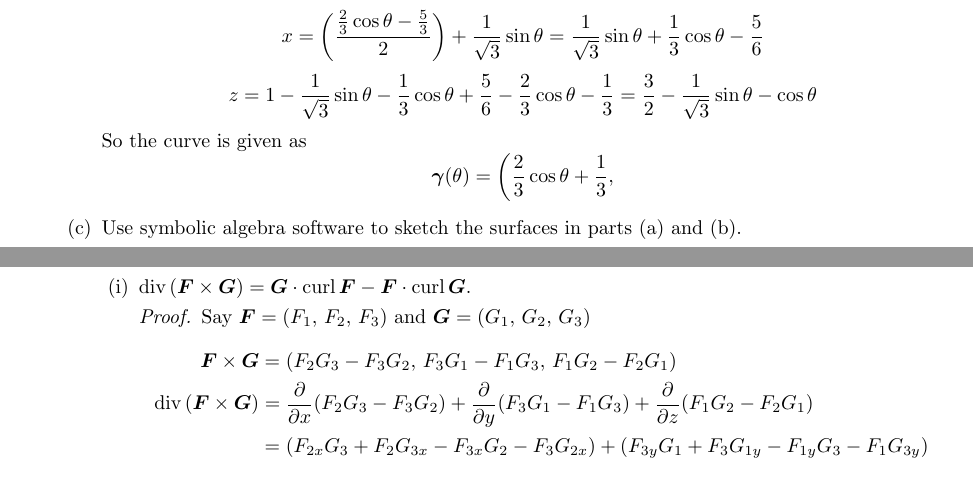
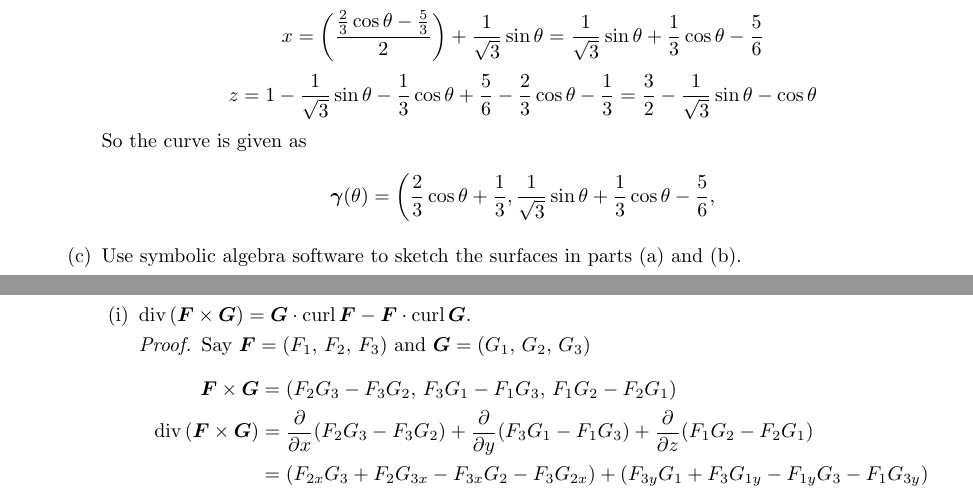
Before and after one commit to poonkeegan/school, a LaTeX document (matb42/a10.tex): two parts of pages 15 and 16 of 16, joined at a grey line, cut so that both start at the same text. Compiled offline with pdfLaTeX.

Commit message:
Thu Mar 29 19:20:35 EDT 2018

```diff
--- a/matb42/a10.tex
+++ b/matb42/a10.tex
@@ -638,7 +638,9 @@ Apr 3rd 2018}
             - \cos \theta \]
             So the curve is given as
             \[ \boldsymbol \gamma (\theta) =
-            \bigg(\frac{2}{3}\cos \theta + \frac{1}{3}, \]
+            \bigg(\frac{2}{3}\cos \theta + \frac{1}{3},
+            \frac{1}{\sqrt{3}} \sin \theta + \frac{1}{3}
+            \cos \theta - \frac{5}{6}, \]
         \item Use symbolic algebra software to sketch the surfaces
         in parts (a) and (b).
     \end{enumerate}
```
Also changed, not shown: matb42/a10.pdf.
